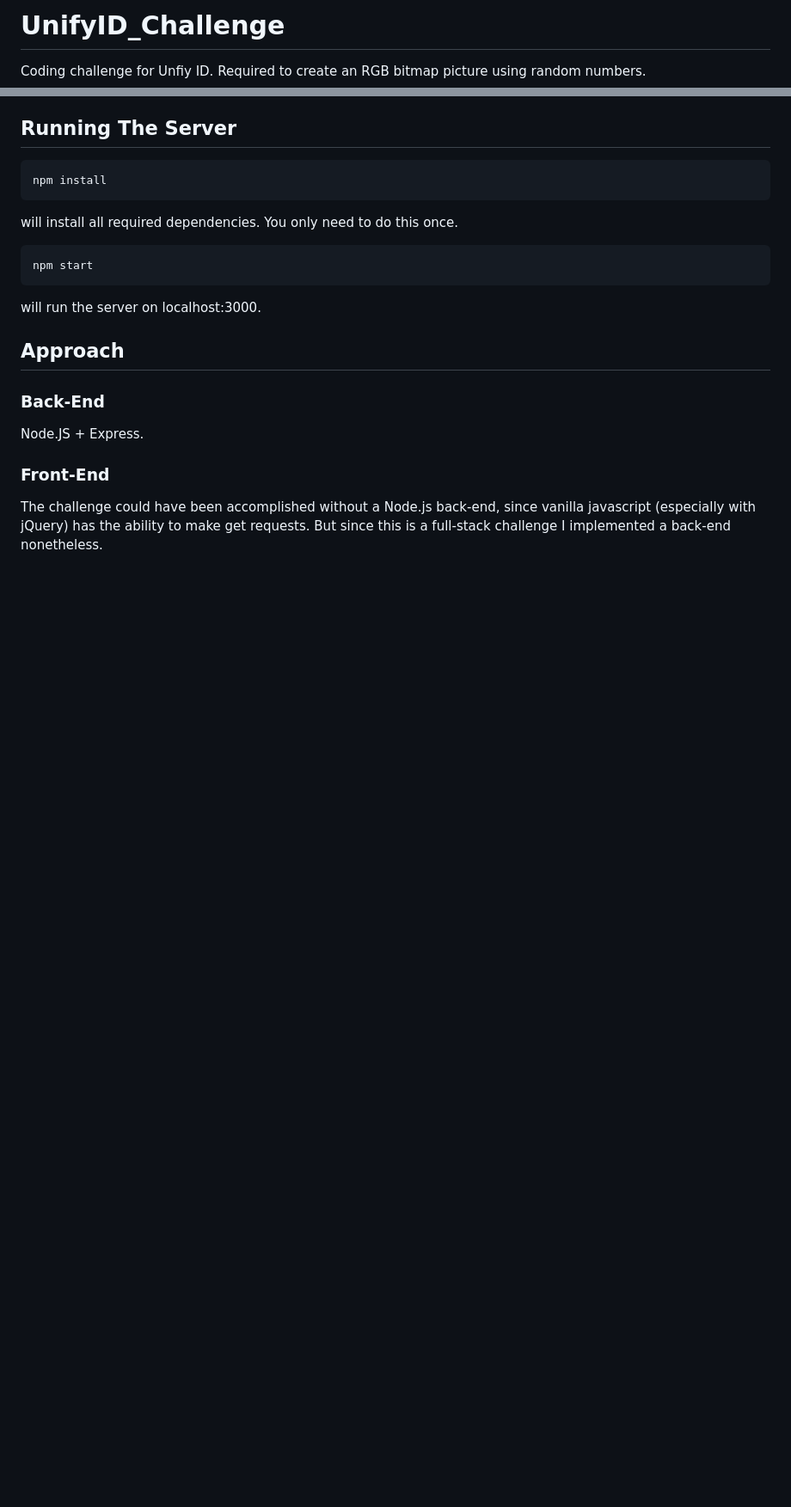
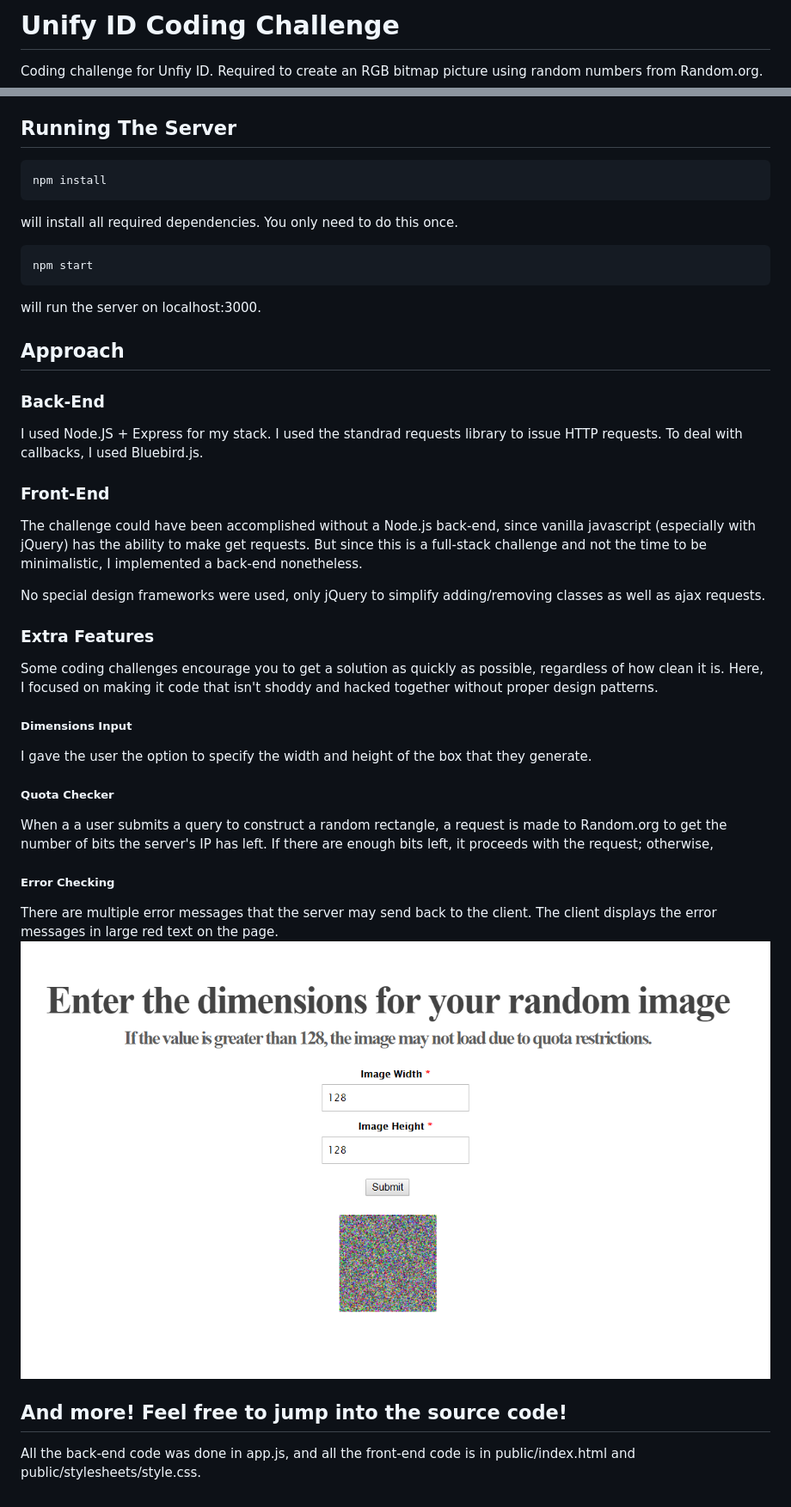
Before and after one commit to abagh0703/Unify_ID_Coding_Challenge, a Markdown page: README.md, 2 parts joined by grey strips. Shown: that part at 86% size. Drawn GitHub-style; pictures changed too: screenshot.PNG (added); blank space fills up the shorter version.

```diff
--- a/README.md
+++ b/README.md
@@ -1,6 +1,6 @@
-# UnifyID_Challenge
+# Unify ID Coding Challenge
 Coding challenge for Unfiy ID.
-Required to create an RGB bitmap picture using random numbers.
+Required to create an RGB bitmap picture using random numbers from Random.org.
 ## Running The Server
     npm install
 will install all required dependencies. You only need to do this once.
@@ -9,9 +9,29 @@ will install all required dependencies. You only need to do this once.
 will run the server on localhost:3000.
 ## Approach
 ### Back-End
-Node.JS + Express.
+I used Node.JS + Express for my stack. I used the standrad
+requests library to issue HTTP requests.
+To deal with callbacks, I used Bluebird.js.
 ### Front-End
 The challenge could have been accomplished without a Node.js back-end, since
 vanilla javascript (especially with jQuery) has the ability to make
-get requests. But since this is a full-stack challenge I implemented a
+get requests. But since this is a full-stack challenge and not the time to be minimalistic, I implemented a
 back-end nonetheless.
+
+No special design frameworks were used, only jQuery to simplify adding/removing classes as well as ajax requests.
+### Extra Features
+Some coding challenges encourage you to get a solution as quickly as possible, regardless of how clean it is.
+Here, I focused on making it code that isn't shoddy and hacked together without proper design patterns.
+##### Dimensions Input
+I gave the user the option to specify the width and height of the box that they generate.
+##### Quota Checker
+When a a user submits a query to construct a random rectangle, a request is made to Random.org to get the number of
+bits the server's IP has left. If there are enough bits left, it proceeds with the request; otherwise,
+##### Error Checking
+There are multiple error messages that the server may send back to the client. The client displays the error messages
+in large red text on the page.
+![Screenshot of the site](screenshot.PNG?raw=true "Optional Title")
+
+## And more! Feel free to jump into the source code!
+All the back-end code was done in app.js, and all the front-end code is in
+public/index.html and public/stylesheets/style.css.
```
